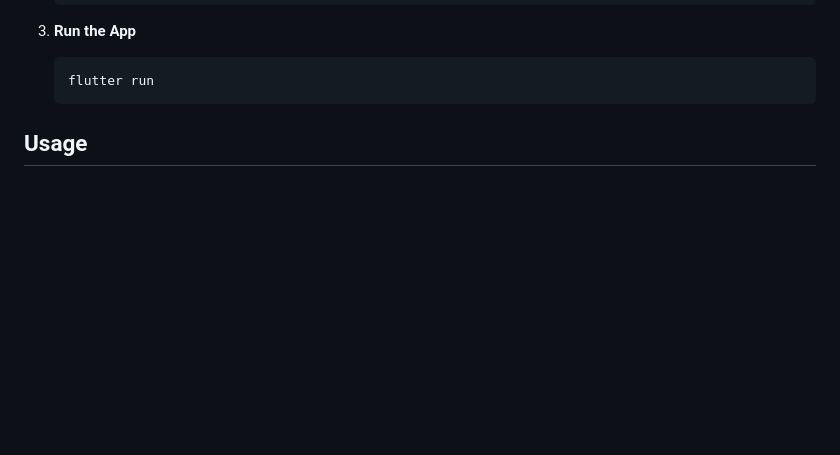
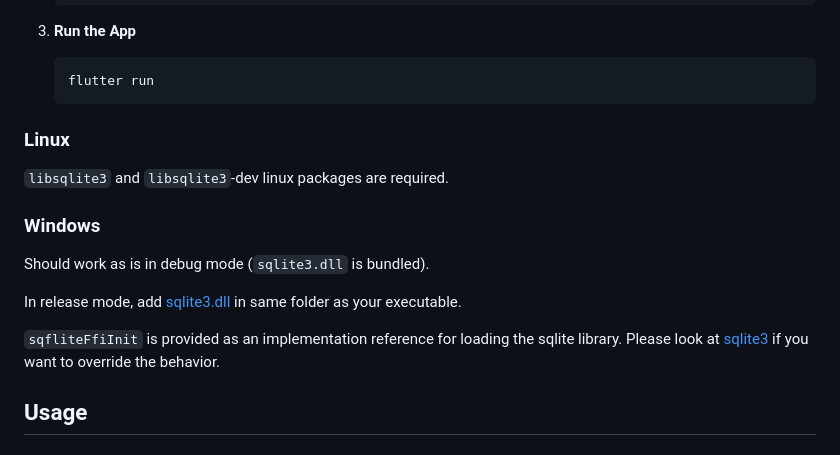
Before and after one commit to smnshuvo/Arbiter-Mock-Server, a Markdown page: README.md, the part around the change. Rendered like a GitHub page; blank space fills up the shorter version.

Commit message:
Update readme file for linux and windows support

````diff
--- a/README.md
+++ b/README.md
@@ -85,6 +85,21 @@ The project follows Clean Architecture principles with three main layers:
    ```bash
    flutter run
    ```
+
+### Linux
+`libsqlite3` and `libsqlite3`-dev linux packages are required.
+
+### Windows
+
+Should work as is in debug mode (`sqlite3.dll` is bundled).
+
+In release mode,
+add [sqlite3.dll](https://github.com/tekartik/sqflite/raw/master/sqflite_common_ffi/lib/src/windows/sqlite3.dll) in same
+folder as your executable.
+
+`sqfliteFfiInit` is provided as an implementation reference for loading the sqlite library. Please look
+at [sqlite3](https://pub.dev/packages/sqlite3)
+if you want to override the behavior.
 
 ## Usage
 
````
